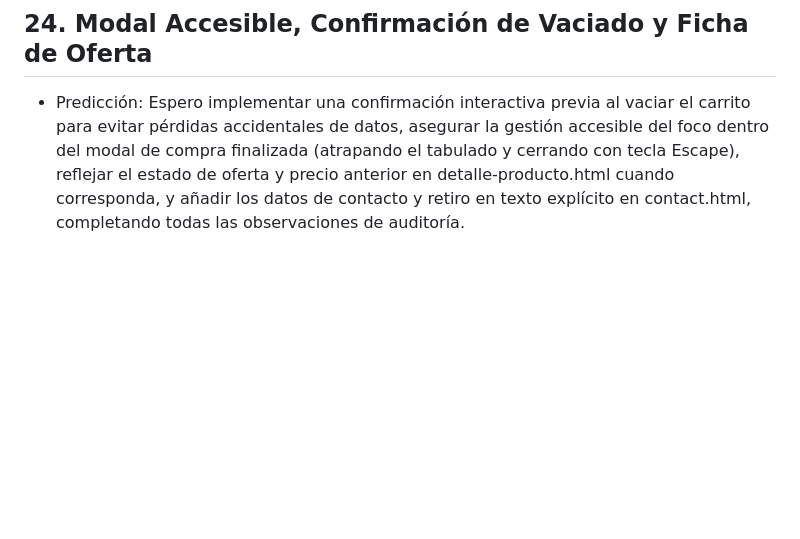
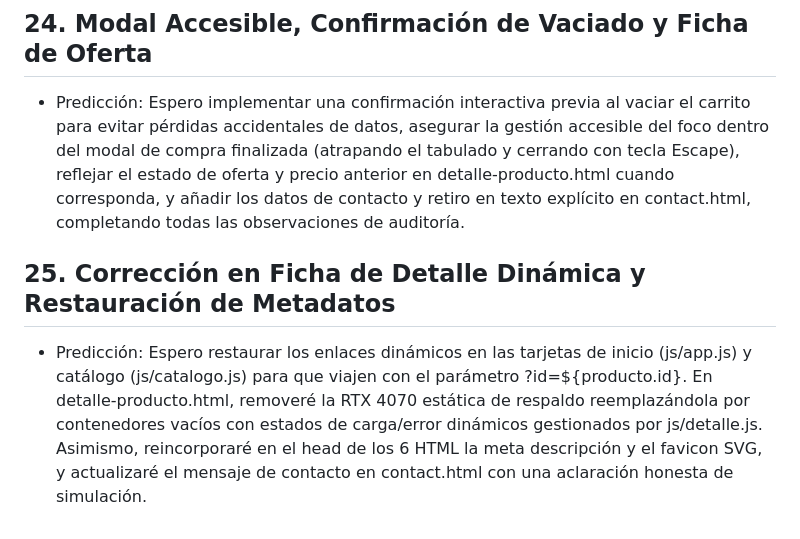
Before and after one commit to marcosproko/app-web-cliente-marcos-prokopowycz, a Markdown page: predicciones.MD, the part around the change. Drawn GitHub-style; blank space fills up the shorter version.

Commit message:
prediccion: reparacion de enlaces con id, limpieza de ficha estatica y restauracion de favicon

```diff
--- a/predicciones.MD
+++ b/predicciones.MD
@@ -61,3 +61,6 @@
 
 ## 24.  Modal Accesible, Confirmación de Vaciado y Ficha de Oferta
 - Predicción: Espero implementar una confirmación interactiva previa al vaciar el carrito para evitar pérdidas accidentales de datos, asegurar la gestión accesible del foco dentro del modal de compra finalizada (atrapando el tabulado y cerrando con tecla Escape), reflejar el estado de oferta y precio anterior en detalle-producto.html cuando corresponda, y añadir los datos de contacto y retiro en texto explícito en contact.html, completando todas las observaciones de auditoría.
+
+## 25. Corrección en Ficha de Detalle Dinámica y Restauración de Metadatos
+- Predicción: Espero restaurar los enlaces dinámicos en las tarjetas de inicio (js/app.js) y catálogo (js/catalogo.js) para que viajen con el parámetro ?id=${producto.id}. En detalle-producto.html, removeré la RTX 4070 estática de respaldo reemplazándola por contenedores vacíos con estados de carga/error dinámicos gestionados por js/detalle.js. Asimismo, reincorporaré en el head de los 6 HTML la meta descripción y el favicon SVG, y actualizaré el mensaje de contacto en contact.html con una aclaración honesta de simulación.
```
